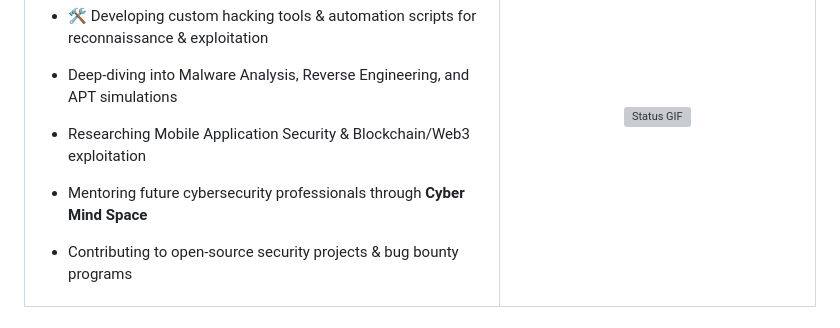
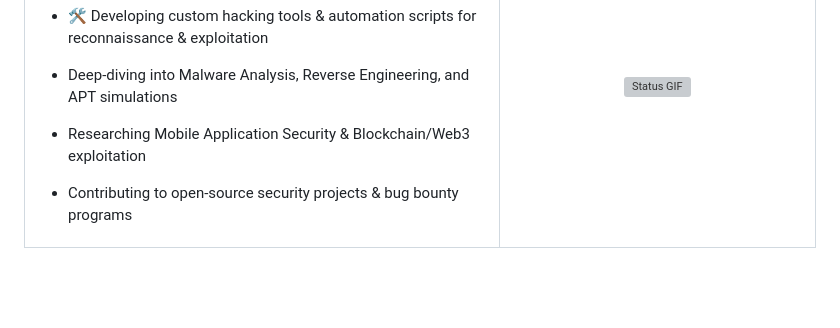
Before and after one commit to karim-abdul-rehan/karim-abdul-rehan, a Markdown page: README.md, the part around the change. Rendered like a GitHub page; blank space fills up the shorter version; grey boxes are pictures that could not be loaded.

Commit message:
Update README
Removed mentoring line from the list of activities.

```diff
--- a/README.md
+++ b/README.md
@@ -86,7 +86,6 @@ Here are some of my notable projects:
 - 🛠 Developing custom hacking tools & automation scripts for reconnaissance & exploitation
 - Deep-diving into Malware Analysis, Reverse Engineering, and APT simulations
 - Researching Mobile Application Security & Blockchain/Web3 exploitation
-- Mentoring future cybersecurity professionals through **Cyber Mind Space**
 - Contributing to open-source security projects & bug bounty programs
 
   </td>
```
